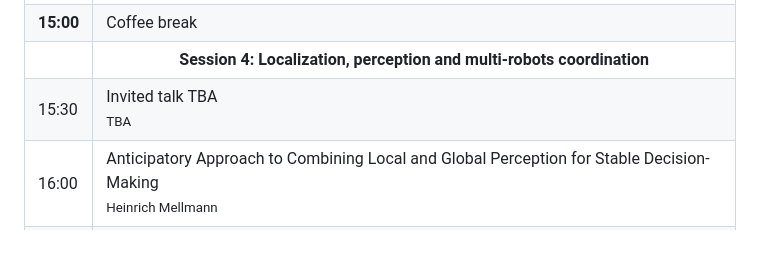
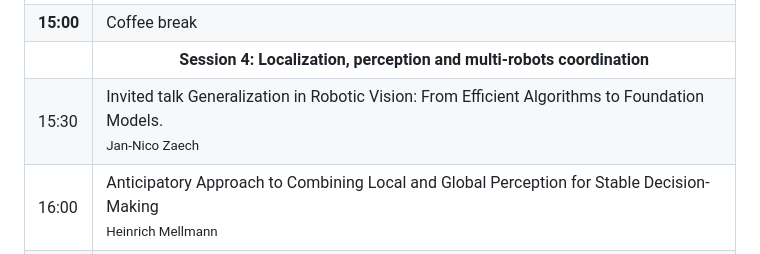
Before and after one commit to whsr-2024/whsr-2024.github.io, a Markdown page: pages/index.md, the part around the change. Rendered like a GitHub page.

Commit message:
Invited talk

```diff
--- a/pages/index.md
+++ b/pages/index.md
@@ -212,8 +212,8 @@ Make your [submission on EasyChair](https://easychair.org/my/conference?conf=whs
 <tr>
 <td>15:30</td>
 <td>
-    <span class="badge badge-primary bg-primary">Invited talk</span> TBA <br/>
-    <small>TBA</small>
+    <span class="badge badge-primary bg-primary">Invited talk</span> Generalization in Robotic Vision: From Efficient Algorithms to Foundation Models.<br/>
+    <small>Jan-Nico Zaech</small>
 </td>
 </tr>
 
```
